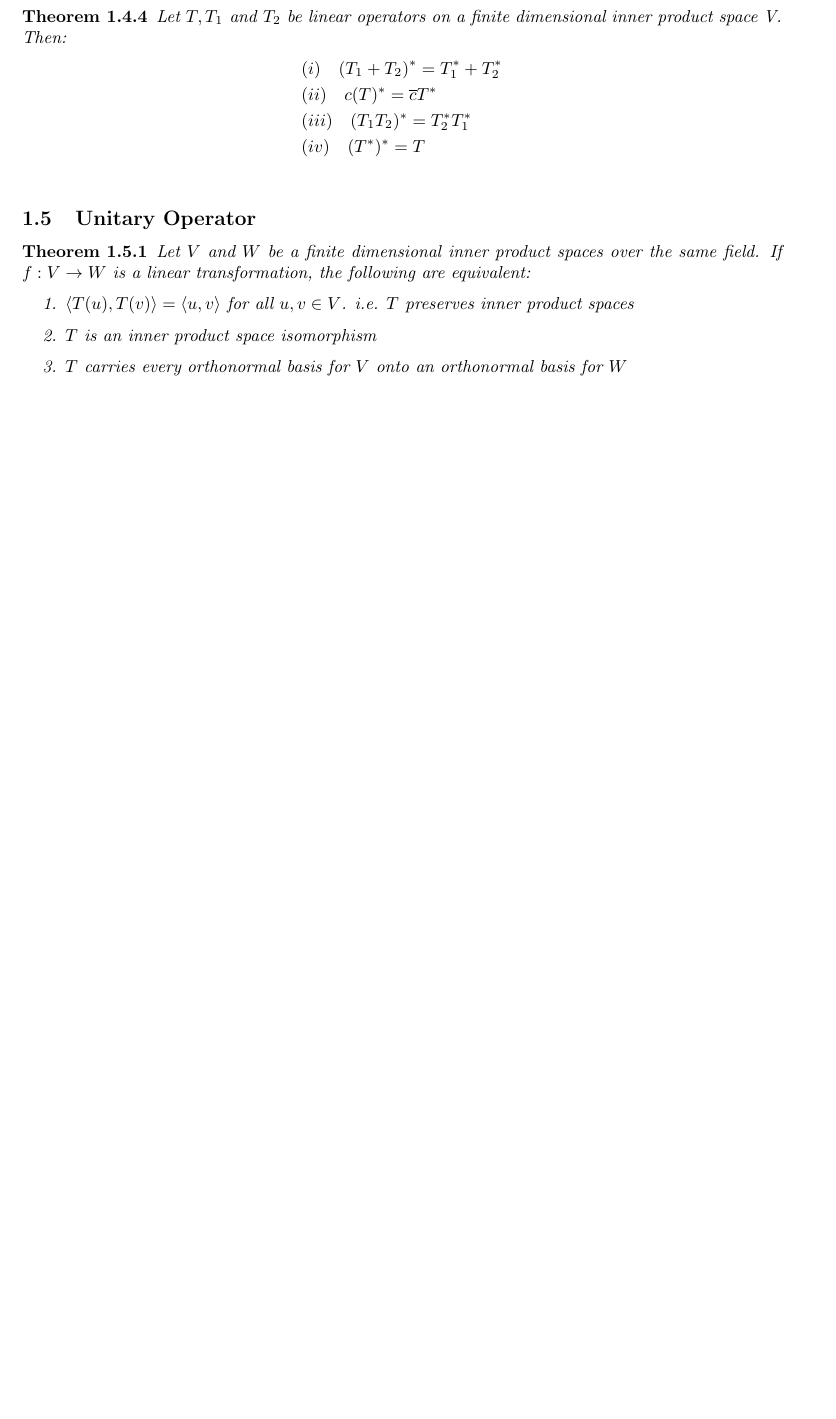
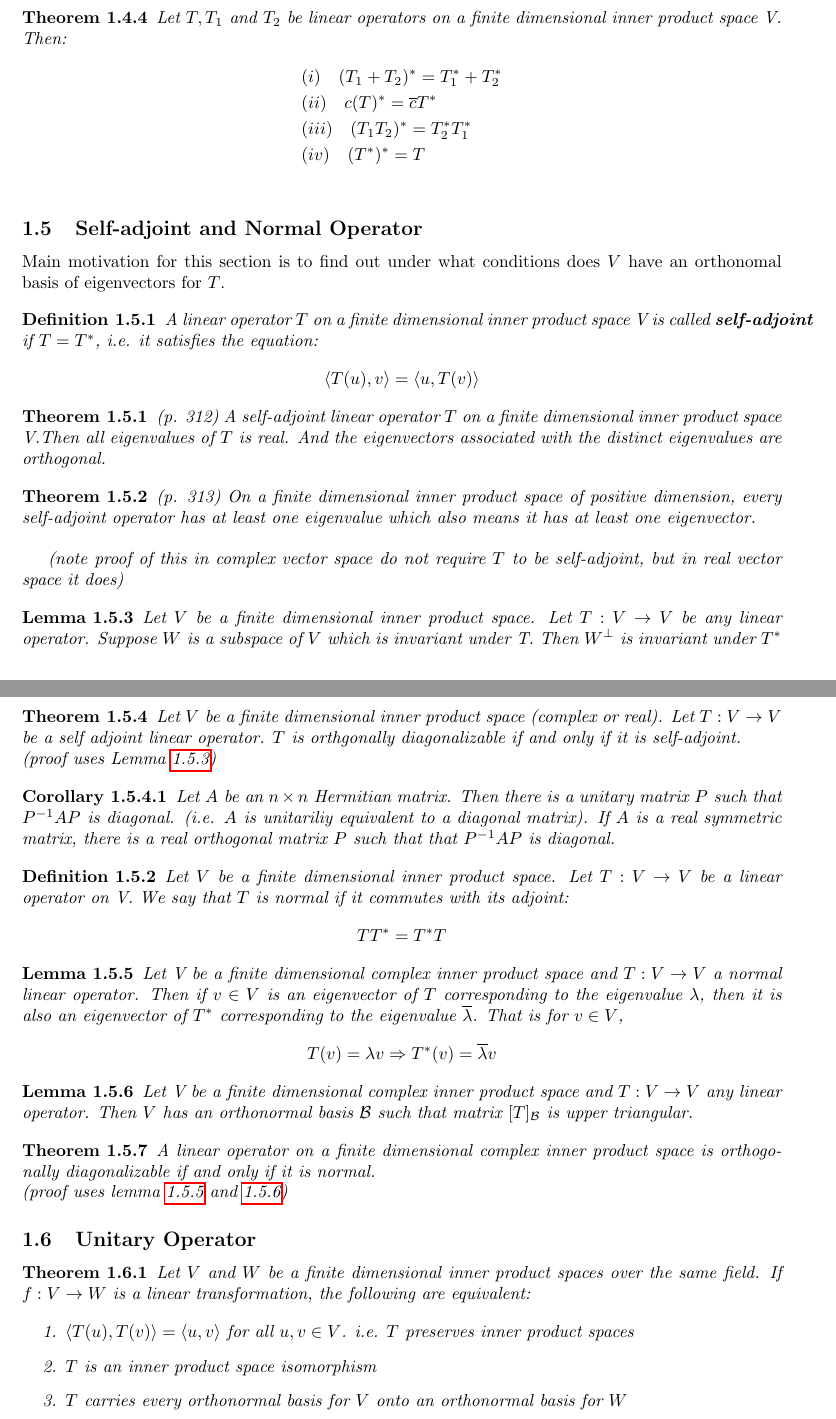
Before and after one commit to weehan299/LinearAlgebra, a LaTeX document (linearalgebra.tex): part of page 2 of 2 before the commit and two parts of pages 2 and 3 of 3 after it, the two joined at a grey line, cut so that both start at the same text, the shorter picture padded with empty space. Compiled offline with pdfLaTeX.

Commit message:
finished Inner products chapter

```diff
--- a/linearalgebra.tex
+++ b/linearalgebra.tex
@@ -165,6 +165,85 @@ is consistent, and all its solutions are least square solutions of $A\mathbf{x}
     \end{flalign*}
 \end{theorem}
 
+\subsection{Self-adjoint and Normal Operator}
+Main motivation for this section is to find out under what conditions does $V$ have an
+orthonomal basis of eigenvectors for $T$.
+
+\begin{definition}
+    A linear operator $T$ on a finite dimensional inner product space V is called
+    $\textbf{self-adjoint}$ if $T=T^*$, i.e. it satisfies the equation:
+    \begin{equation*}
+        \innerproduct{T(u),v} = \innerproduct{u,T(v)}
+    \end{equation*}
+\end{definition}
+
+\begin{theorem}
+    (p. 312)
+    A self-adjoint linear operator $T$ on a finite dimensional inner product space V.Then
+    all eigenvalues of $T$ is real. And the eigenvectors associated with the distinct
+    eigenvalues are orthogonal.
+\end{theorem}
+
+\begin{theorem}
+    (p. 313)
+    On a finite dimensional inner product space of positive dimension, every self-adjoint
+    operator has at least one eigenvalue which also means it has at least one eigenvector.\\
+
+    (note proof of this in complex vector space do not require $T$ to be self-adjoint, but in
+    real vector space it does)
+\end{theorem}
+
+\begin{lemma}\label{lem1}
+    Let $V$ be a finite dimensional inner product space. Let $T:V
+    \rightarrow V$ be any linear operator. Suppose $W$ is a subspace of $V$ which is
+    invariant under T. Then $W^\perp$ is invariant under $T^*$
+\end{lemma}
+
+\begin{theorem}
+    Let $V$ be a finite dimensional inner product space (complex or real). Let $T:V
+    \rightarrow V$ be a self adjoint linear operator. $T$ is orthgonally diagonalizable if
+    and only if it is self-adjoint. \\
+    (proof uses Lemma \ref{lem1})
+\end{theorem}
+
+\begin{corollary}
+    Let $A$ be an $n \times n$ Hermitian matrix. Then there is a unitary matrix $P$ such
+    that $P^{-1}AP$ is diagonal. (i.e. $A$ is unitariliy equivalent to a diagonal matrix).
+    If $A$ is a real symmetric matrix, there is a real orthogonal matrix $P$ such that
+    that $P^{-1}AP$ is diagonal.
+\end{corollary}
+
+\begin{definition}
+    Let $V$ be a finite dimensional inner product space. Let $T:V \rightarrow V$ be
+    a linear operator on V. We say that $T$ is normal if it commutes with its adjoint:
+    \begin{equation*}
+        TT^* = T^*T
+    \end{equation*}
+\end{definition}
+
+\begin{lemma}\label{lem2}
+    Let V be a finite dimensional complex inner product space and $T:V\rightarrow V$
+    a normal linear operator. Then if $v \in V$ is an eigenvector of $T$ corresponding to
+    the eigenvalue $\lambda$, then it is also an eigenvector of $T^*$ corresponding to the
+    eigenvalue $\overline{\lambda}$. That is for $v \in V$,
+    \begin{equation*}
+        T(v) = \lambda v \Rightarrow T^*(v) = \overline{\lambda} v
+    \end{equation*}
+\end{lemma}
+
+\begin{lemma}\label{lem3}
+    Let V be a finite dimensional complex inner product space and $T:V\rightarrow V$
+    any linear operator. Then $V$ has an orthonormal basis $\mathcal{B}$ such that matrix
+    $[T]_\mathcal{B}$ is upper triangular.
+\end{lemma}
+
+\begin{theorem}
+    A linear operator on a finite dimensional complex inner product space is orthogonally
+    diagonalizable if and only if it is normal. \\
+    (proof uses lemma \ref{lem2} and \ref{lem3})
+\end{theorem}
+
+
 \subsection{Unitary Operator}
 
 \begin{theorem}
```
Also changed, not shown: linearalgebra.pdf.
